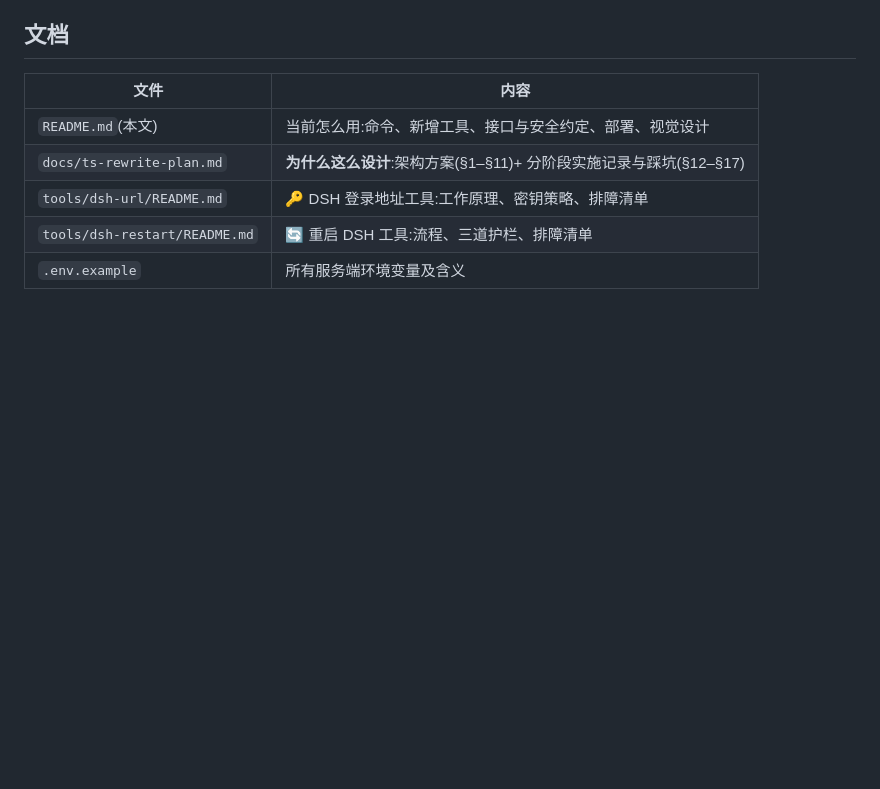
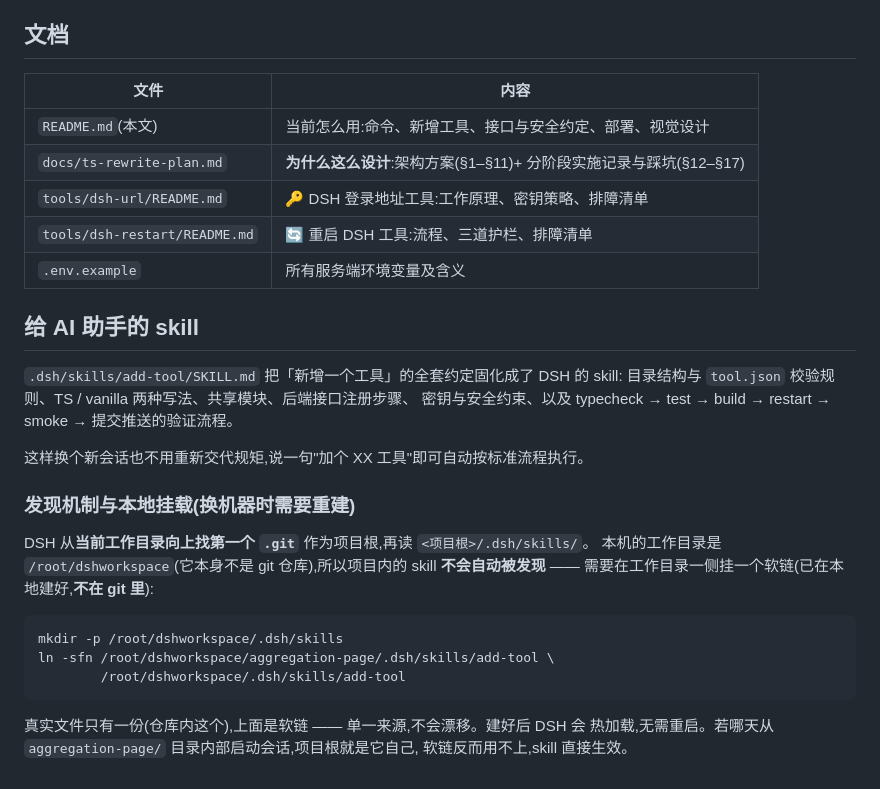
Before and after one commit to ZeeTee/aggregation-page, a Markdown page: README.md, the part around the change. Drawn GitHub-style; blank space fills up the shorter version.

Commit message:
新增 DSH skill:把「新增工具」的完整约定固化成 .dsh/skills/add-tool
覆盖目录结构、tool.json 校验规则、TS/vanilla 两种写法、共享模块复用、
后端接口注册步骤、密钥与安全约束,以及 typecheck→test→build→restart→smoke→推送 的验证流程。

README 补充 skill 的发现机制说明:DSH 从 cwd 向上找第一个 .git 作为项目根,
本机 cwd(/root/dshworkspace)本身不是仓库,故需在工作目录一侧挂软链,
真实文件仅仓库内一份,避免多份副本漂移。

````diff
--- a/README.md
+++ b/README.md
@@ -268,3 +268,27 @@ sudo systemctl start aggregation-page-python
 | `tools/dsh-url/README.md` | 🔑 DSH 登录地址工具:工作原理、密钥策略、排障清单 |
 | `tools/dsh-restart/README.md` | 🔄 重启 DSH 工具:流程、三道护栏、排障清单 |
 | `.env.example` | 所有服务端环境变量及含义 |
+
+## 给 AI 助手的 skill
+
+`.dsh/skills/add-tool/SKILL.md` 把「新增一个工具」的全套约定固化成了 DSH 的 skill:
+目录结构与 `tool.json` 校验规则、TS / vanilla 两种写法、共享模块、后端接口注册步骤、
+密钥与安全约束、以及 typecheck → test → build → restart → smoke → 提交推送的验证流程。
+
+这样换个新会话也不用重新交代规矩,说一句"加个 XX 工具"即可自动按标准流程执行。
+
+### 发现机制与本地挂载(换机器时需要重建)
+
+DSH 从**当前工作目录向上找第一个 `.git`** 作为项目根,再读 `<项目根>/.dsh/skills/`。
+本机的工作目录是 `/root/dshworkspace`(它本身不是 git 仓库),所以项目内的 skill
+**不会自动被发现** —— 需要在工作目录一侧挂一个软链(已在本地建好,**不在 git 里**):
+
+```bash
+mkdir -p /root/dshworkspace/.dsh/skills
+ln -sfn /root/dshworkspace/aggregation-page/.dsh/skills/add-tool \
+        /root/dshworkspace/.dsh/skills/add-tool
+```
+
+真实文件只有一份(仓库内这个),上面是软链 —— 单一来源,不会漂移。建好后 DSH 会
+热加载,无需重启。若哪天从 `aggregation-page/` 目录内部启动会话,项目根就是它自己,
+软链反而用不上,skill 直接生效。
````
Also changed, not shown: 1 other file.
